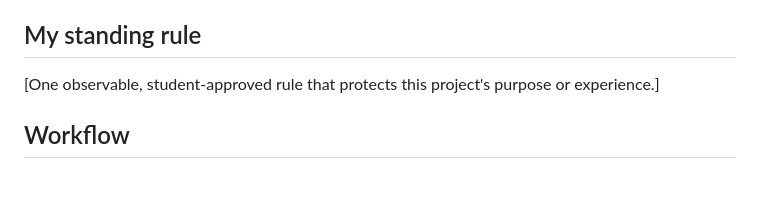
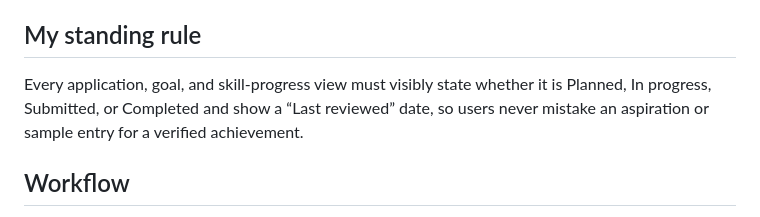
Before and after one commit to nermingalesic10-commits/Test, a Markdown page: AGENTS.md, the part around the change. Drawn GitHub-style; blank space fills up the shorter version.

Commit message:
Save internship tracker standing rule

```diff
--- a/AGENTS.md
+++ b/AGENTS.md
@@ -19,7 +19,7 @@ After STOP 1, help the student propose and approve the six TARGET lines and one
 
 ## My standing rule
 
-[One observable, student-approved rule that protects this project's purpose or experience.]
+Every application, goal, and skill-progress view must visibly state whether it is Planned, In progress, Submitted, or Completed and show a “Last reviewed” date, so users never mistake an aspiration or sample entry for a verified achievement.
 
 ## Workflow
 
```
